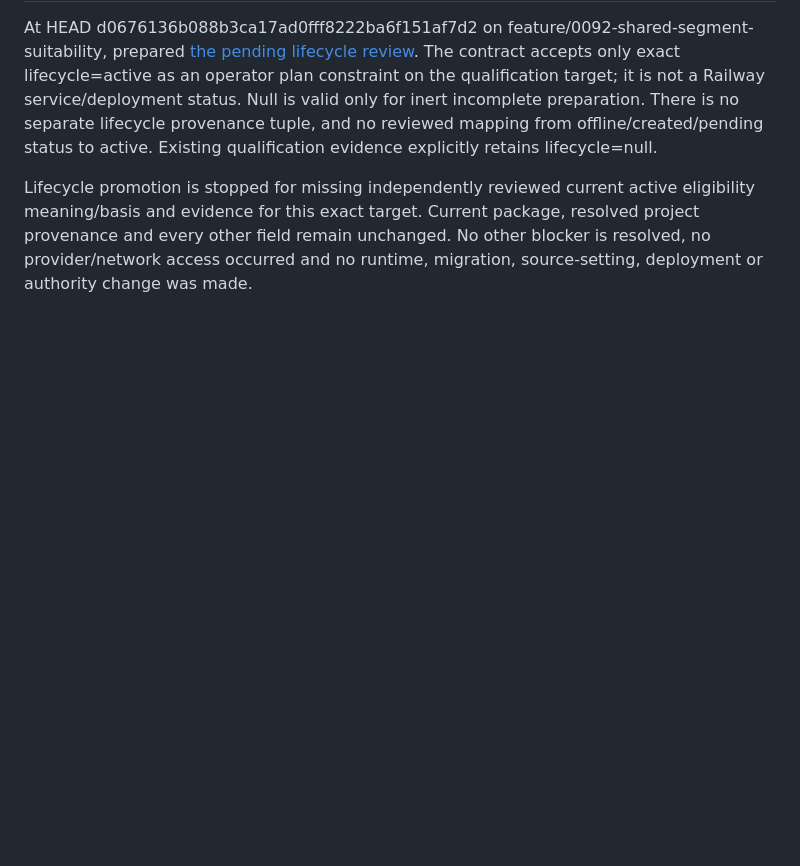
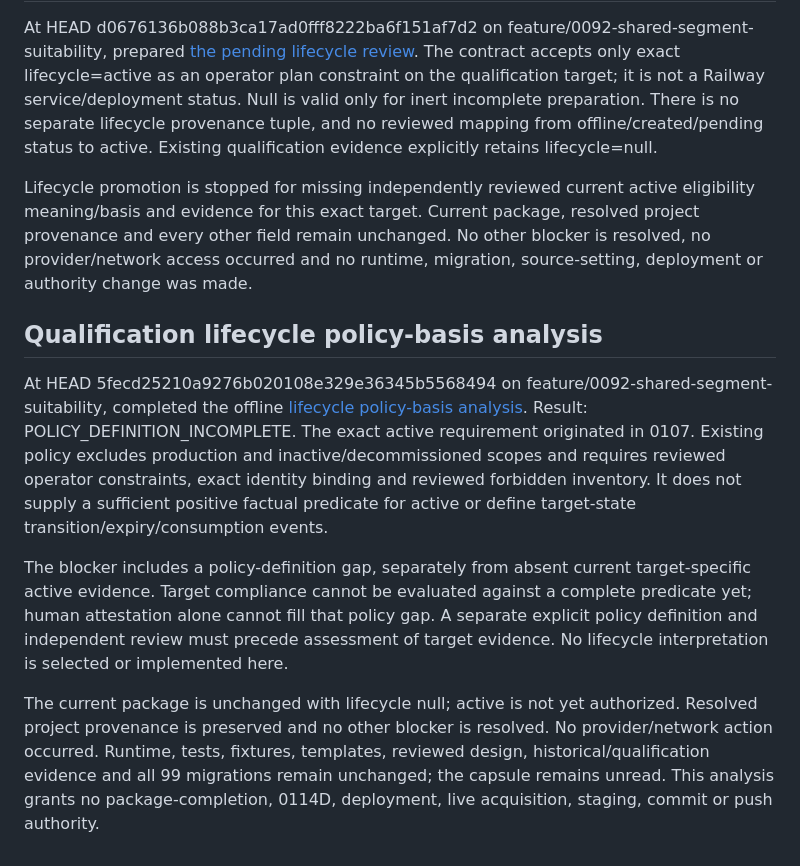
Before and after one commit to appmeshach/myapp-backend, a Markdown page: movement-app/docs/MOVEMENT_LAUNCH_READINESS_REGISTER.md, the part around the change. Rendered like a GitHub page; blank space fills up the shorter version.

Commit message:
docs(matching): record qualification lifecycle policy gap

```diff
--- a/movement-app/docs/MOVEMENT_LAUNCH_READINESS_REGISTER.md
+++ b/movement-app/docs/MOVEMENT_LAUNCH_READINESS_REGISTER.md
@@ -786,3 +786,27 @@ eligibility meaning/basis and evidence for this exact target. Current package,
 resolved project provenance and every other field remain unchanged. No other
 blocker is resolved, no provider/network access occurred and no runtime, migration,
 source-setting, deployment or authority change was made.
+
+## Qualification lifecycle policy-basis analysis
+
+At HEAD 5fecd25210a9276b020108e329e36345b5568494 on
+feature/0092-shared-segment-suitability, completed the offline
+[lifecycle policy-basis analysis](0114e-qualification-lifecycle-policy-analysis.md).
+Result: POLICY_DEFINITION_INCOMPLETE. The exact active requirement originated in
+0107. Existing policy excludes production and inactive/decommissioned scopes and
+requires reviewed operator constraints, exact identity binding and reviewed
+forbidden inventory. It does not supply a sufficient positive factual predicate
+for active or define target-state transition/expiry/consumption events.
+
+The blocker includes a policy-definition gap, separately from absent current
+target-specific active evidence. Target compliance cannot be evaluated against a
+complete predicate yet; human attestation alone cannot fill that policy gap. A
+separate explicit policy definition and independent review must precede assessment
+of target evidence. No lifecycle interpretation is selected or implemented here.
+
+The current package is unchanged with lifecycle null; active is not yet authorized.
+Resolved project provenance is preserved and no other blocker is resolved. No
+provider/network action occurred. Runtime, tests, fixtures, templates, reviewed
+design, historical/qualification evidence and all 99 migrations remain unchanged;
+the capsule remains unread. This analysis grants no package-completion, 0114D,
+deployment, live acquisition, staging, commit or push authority.
```
Also changed, not shown: movement-app/docs/0114e-qualification-lifecycle-policy-analysis.md (added, +179 -0 lines).
